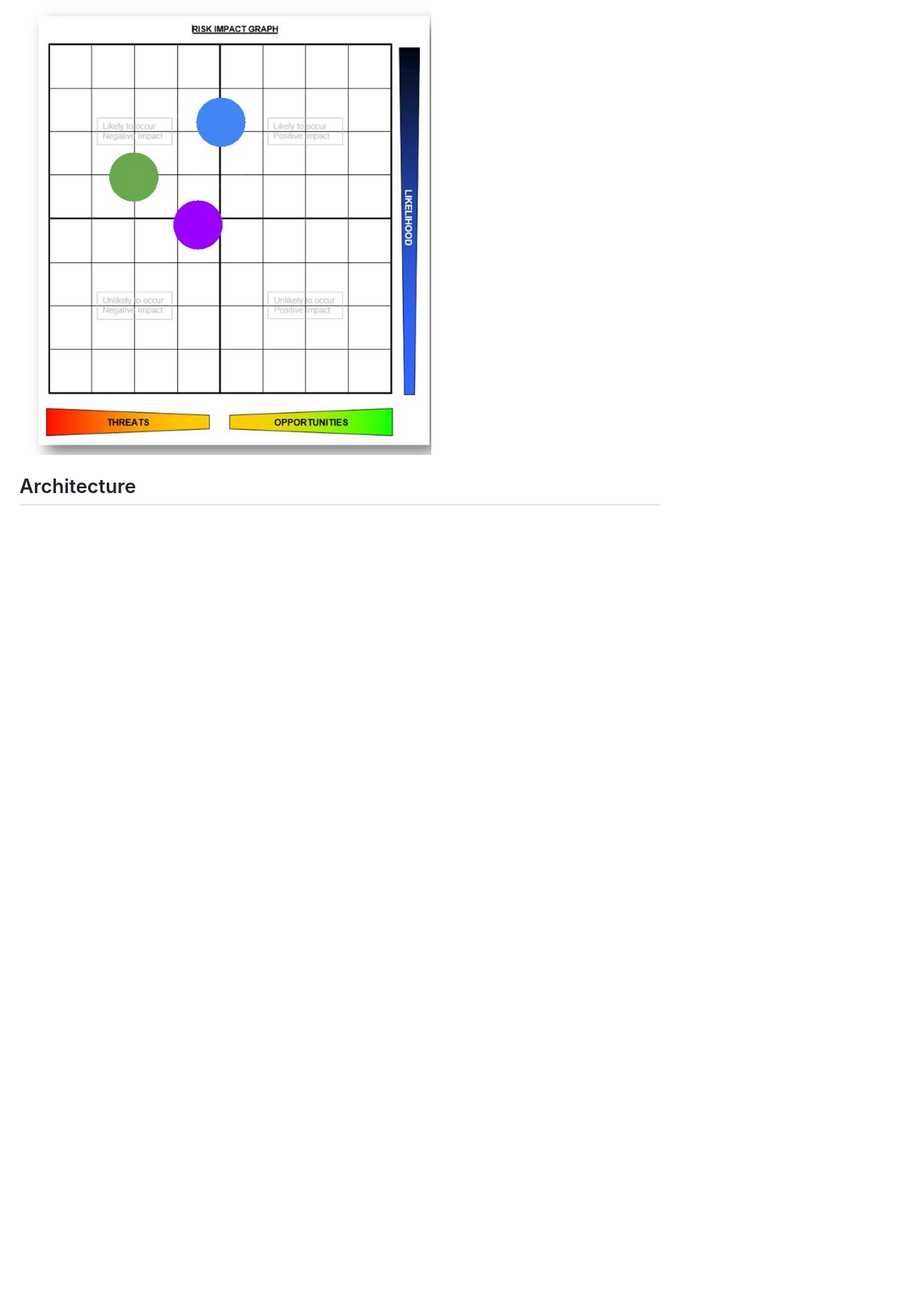
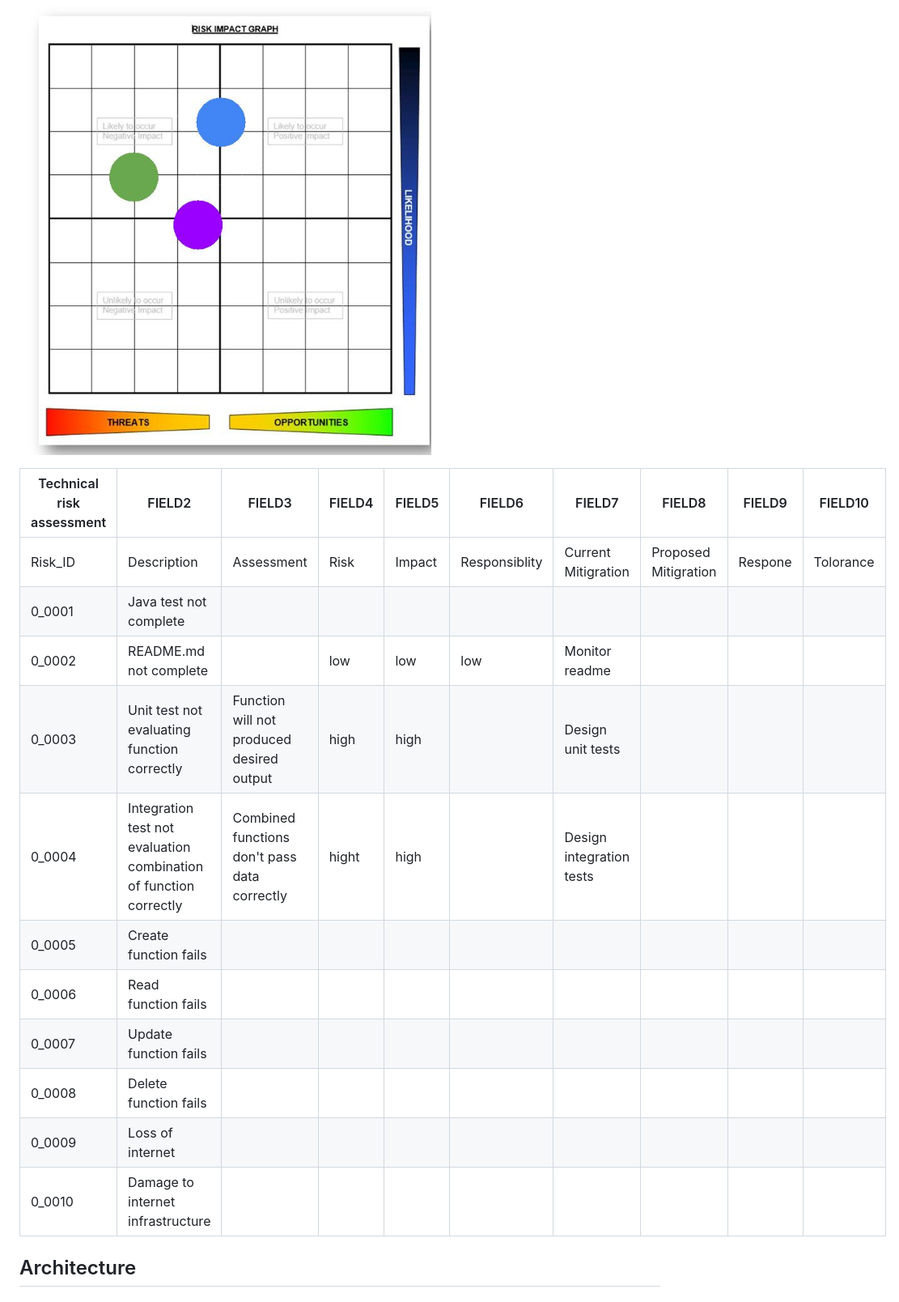
Before and after one commit to jake4327/Fundamental_Project, a Markdown page: README.md, the part around the change. Shown: that part at 81% size. Rendered like a GitHub page; blank space fills up the shorter version.

Commit message:
restructure, readme has a risk assessment table in it

```diff
--- a/README.md
+++ b/README.md
@@ -50,6 +50,21 @@ Introduction
 
 ## Risk Assessment
 ![](images/moscow_risk_assessment.jpg)
+
+|Technical risk assessment|FIELD2                                                            |FIELD3                                       |FIELD4|FIELD5 |FIELD6        |FIELD7                   |FIELD8              |FIELD9 |FIELD10  |
+|-------------------------|------------------------------------------------------------------|---------------------------------------------|------|-------|--------------|-------------------------|--------------------|-------|---------|
+|Risk_ID                  |Description                                                       |Assessment                                   |Risk  |Impact |Responsiblity |Current Mitigration      |Proposed Mitigration|Respone|Tolorance|
+|0_0001                   |Java test not complete                                            |                                             |      |       |              |                         |                    |       |         |
+|0_0002                   |README.md not complete                                            |                                             |low   |low    |low           |Monitor readme           |                    |       |         |
+|0_0003                   |Unit test not evaluating function correctly                       |Function will not produced desired output    |high  |high   |              |Design unit tests        |                    |       |         |
+|0_0004                   |Integration test not evaluation combination of function correctly |Combined functions don't pass data correctly |hight |high   |              |Design integration tests |                    |       |         |
+|0_0005                   |Create function fails                                             |                                             |      |       |              |                         |                    |       |         |
+|0_0006                   |Read function fails                                               |                                             |      |       |              |                         |                    |       |         |
+|0_0007                   |Update function fails                                             |                                             |      |       |              |                         |                    |       |         |
+|0_0008                   |Delete function fails                                             |                                             |      |       |              |                         |                    |       |         |
+|0_0009                   |Loss of internet                                                  |                                             |      |       |              |                         |                    |       |         |
+|0_0010                   |Damage to internet infrastructure                                 |                                             |      |       |              |                         |                    |       |         |
+
 ## Architecture
 
 ### Relational database
```
Also changed, not shown: risk_assessment/moscow_risk_assessment.jpg (added), 3 other files.
